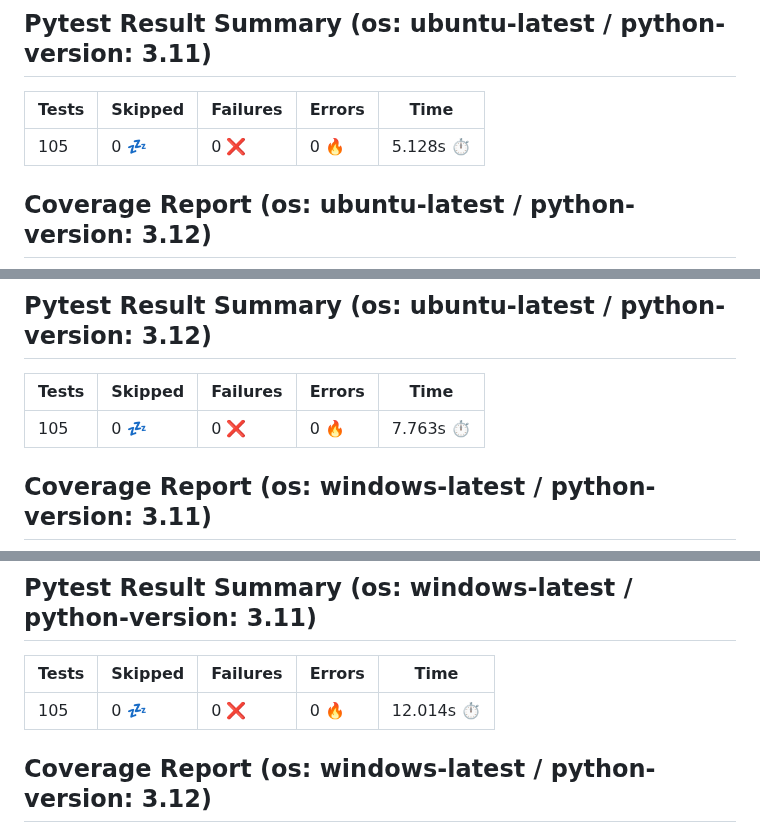
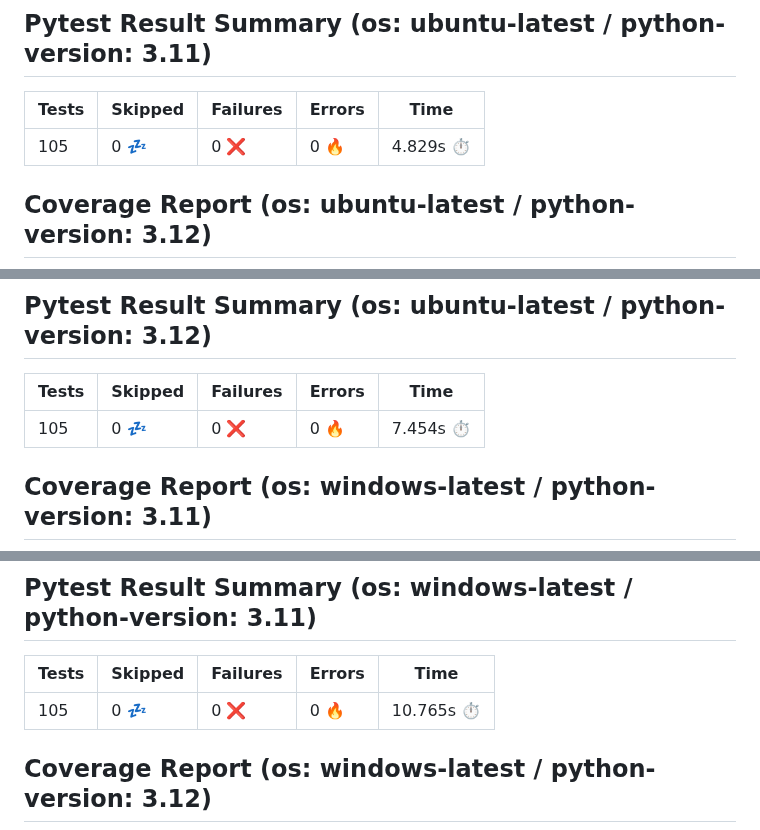
Before and after one commit to 7rikazhexde/trial-test, a Markdown page: README.md, 3 parts joined by grey strips. Drawn GitHub-style.

```diff
--- a/README.md
+++ b/README.md
@@ -35,7 +35,7 @@
 ## Pytest Result Summary (os: ubuntu-latest / python-version: 3.11)
 | Tests | Skipped | Failures | Errors | Time |
 | ----- | ------- | -------- | -------- | ------------------ |
-| 105 | 0 :zzz: | 0 :x: | 0 :fire: | 5.128s :stopwatch: |
+| 105 | 0 :zzz: | 0 :x: | 0 :fire: | 4.829s :stopwatch: |
 
 
 ## Coverage Report (os: ubuntu-latest / python-version: 3.12)
@@ -44,7 +44,7 @@
 ## Pytest Result Summary (os: ubuntu-latest / python-version: 3.12)
 | Tests | Skipped | Failures | Errors | Time |
 | ----- | ------- | -------- | -------- | ------------------ |
-| 105 | 0 :zzz: | 0 :x: | 0 :fire: | 7.763s :stopwatch: |
+| 105 | 0 :zzz: | 0 :x: | 0 :fire: | 7.454s :stopwatch: |
 
 
 ## Coverage Report (os: windows-latest / python-version: 3.11)
@@ -53,7 +53,7 @@
 ## Pytest Result Summary (os: windows-latest / python-version: 3.11)
 | Tests | Skipped | Failures | Errors | Time |
 | ----- | ------- | -------- | -------- | ------------------ |
-| 105 | 0 :zzz: | 0 :x: | 0 :fire: | 12.014s :stopwatch: |
+| 105 | 0 :zzz: | 0 :x: | 0 :fire: | 10.765s :stopwatch: |
 
 
 ## Coverage Report (os: windows-latest / python-version: 3.12)
```
Also changed, not shown: other parts of README.md (+11 -11 lines).
